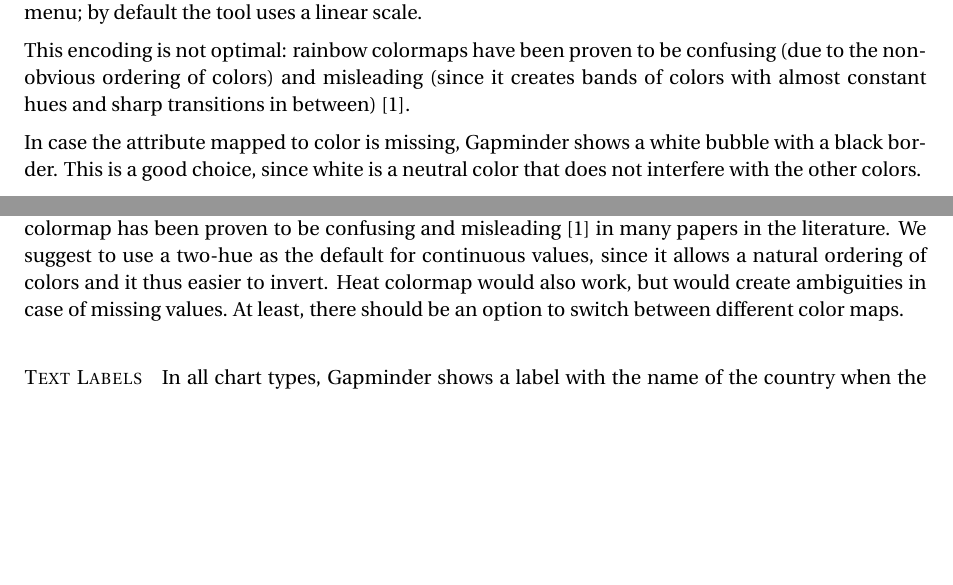
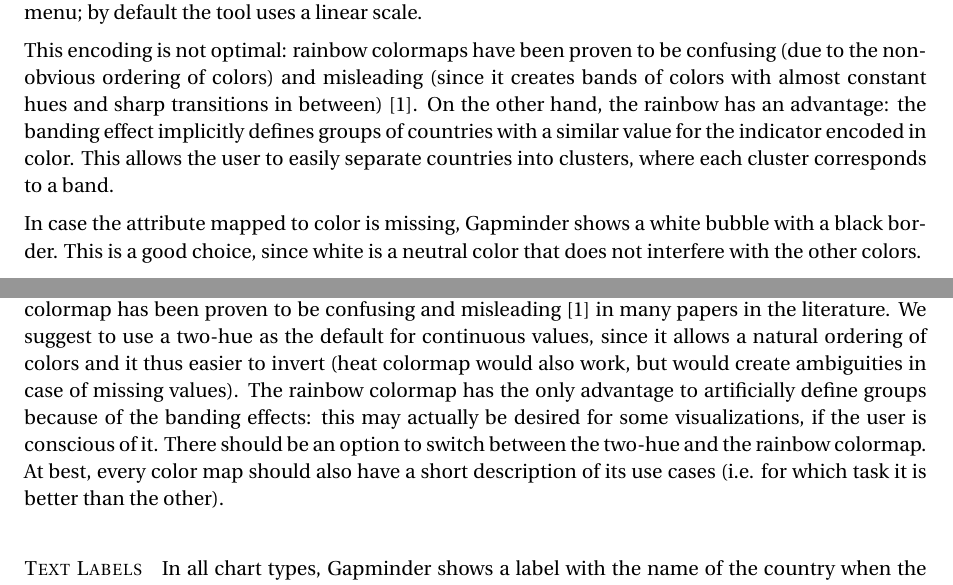
Before and after one commit to davidepedranz/visual_analytics_project_1, a LaTeX document (00_main.tex, which reads 04_visual_design.tex): two parts of pages 10 and 20 of 25, joined at a grey line, cut so that both start at the same text, the shorter picture padded with empty space. Compiled offline with pdfLaTeX.

Commit message:
Feedback on colors

```diff
--- a/04_visual_design.tex
+++ b/04_visual_design.tex
@@ -168,6 +166,9 @@
 
 This encoding is not optimal:
 rainbow colormaps have been proven to be confusing (due to the non-obvious ordering of colors) and misleading (since it creates bands of colors with almost constant hues and sharp transitions in between) \cite{color-maps}.
+On the other hand, the rainbow has an advantage:
+the banding effect implicitly defines groups of countries with a similar value for the indicator encoded in color.
+This allows the user to easily separate countries into clusters, where each cluster corresponds to a band.
 
 In case the attribute mapped to color is missing, Gapminder shows a white bubble with a black border.
 This is a good choice, since white is a neutral color that does not interfere with the other colors.
@@ -506,9 +507,11 @@
 
 A similar problem is the choice of the rainbow colormap for continuous data attributes.
 The rainbow colormap has been proven to be confusing and misleading \cite{color-maps} in many papers in the literature.
-We suggest to use a two-hue as the default for continuous values, since it allows a natural ordering of colors and it thus easier to invert.
-Heat colormap would also work, but would create ambiguities in case of missing values.
-At least, there should be an option to switch between different color maps.
+We suggest to use a two-hue as the default for continuous values, since it allows a natural ordering of colors and it thus easier to invert (heat colormap would also work, but would create ambiguities in case of missing values).
+The rainbow colormap has the only advantage to artificially define groups because of the banding effects:
+this may actually be desired for some visualizations, if the user is conscious of it.
+There should be an option to switch between the two-hue and the rainbow colormap.
+At best, every color map should also have a short description of its use cases (i.e. for which task it is better than the other).
 
 \paragraph{Text Labels}
 In all chart types, Gapminder shows a label with the name of the country when the user moves the mouse on the corresponding bubble, area, bar or line.
```
Also changed, not shown: 02_problem.tex (+1 -1 lines), 04_visual_design.tex (2 more changed lines).
